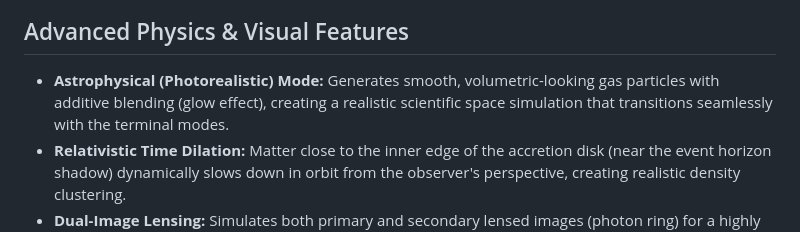
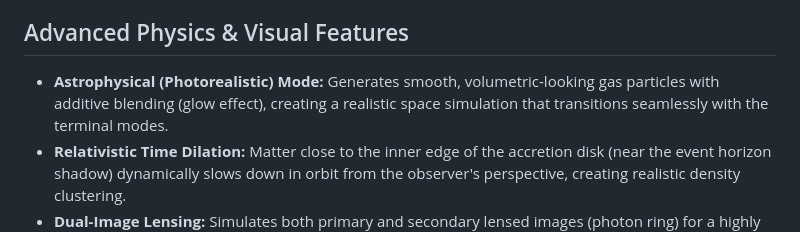
Before and after one commit to d3fuse99/singularity-ascii, a Markdown page: README.md, the part around one of its changes. Rendered like a GitHub page.

```diff
--- a/README.md
+++ b/README.md
@@ -24,7 +19,7 @@
 <h2>Advanced Physics & Visual Features</h2>
 
 <ul>
-  <li><strong>Astrophysical (Photorealistic) Mode:</strong> Generates smooth, volumetric-looking gas particles with additive blending (glow effect), creating a realistic scientific space simulation that transitions seamlessly with the terminal modes.</li>
+  <li><strong>Astrophysical (Photorealistic) Mode:</strong> Generates smooth, volumetric-looking gas particles with additive blending (glow effect), creating a realistic space simulation that transitions seamlessly with the terminal modes.</li>
   <li><strong>Relativistic Time Dilation:</strong> Matter close to the inner edge of the accretion disk (near the event horizon shadow) dynamically slows down in orbit from the observer's perspective, creating realistic density clustering.</li>
   <li><strong>Dual-Image Lensing:</strong> Simulates both primary and secondary lensed images (photon ring) for a highly realistic event horizon visualization.</li>
   <li><strong>Relativistic Doppler Beaming:</strong> Models the asymmetric brightness of the accretion disk. Plasma orbiting towards the camera appears shifted to bright yellow-white, while plasma moving away dims to deep crimson.</li>
```
Also changed, not shown: other parts of README.md (+30 -29 lines).
